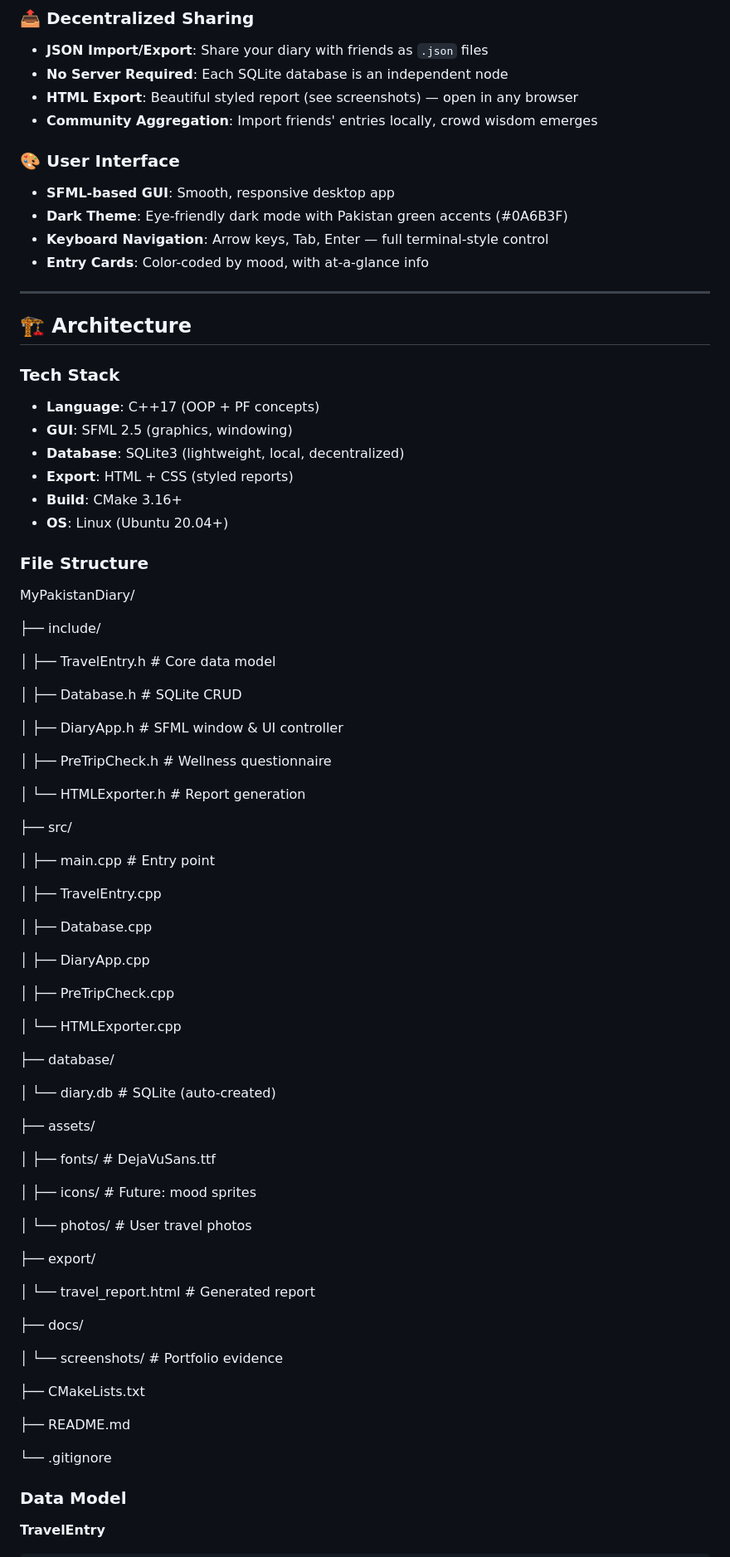
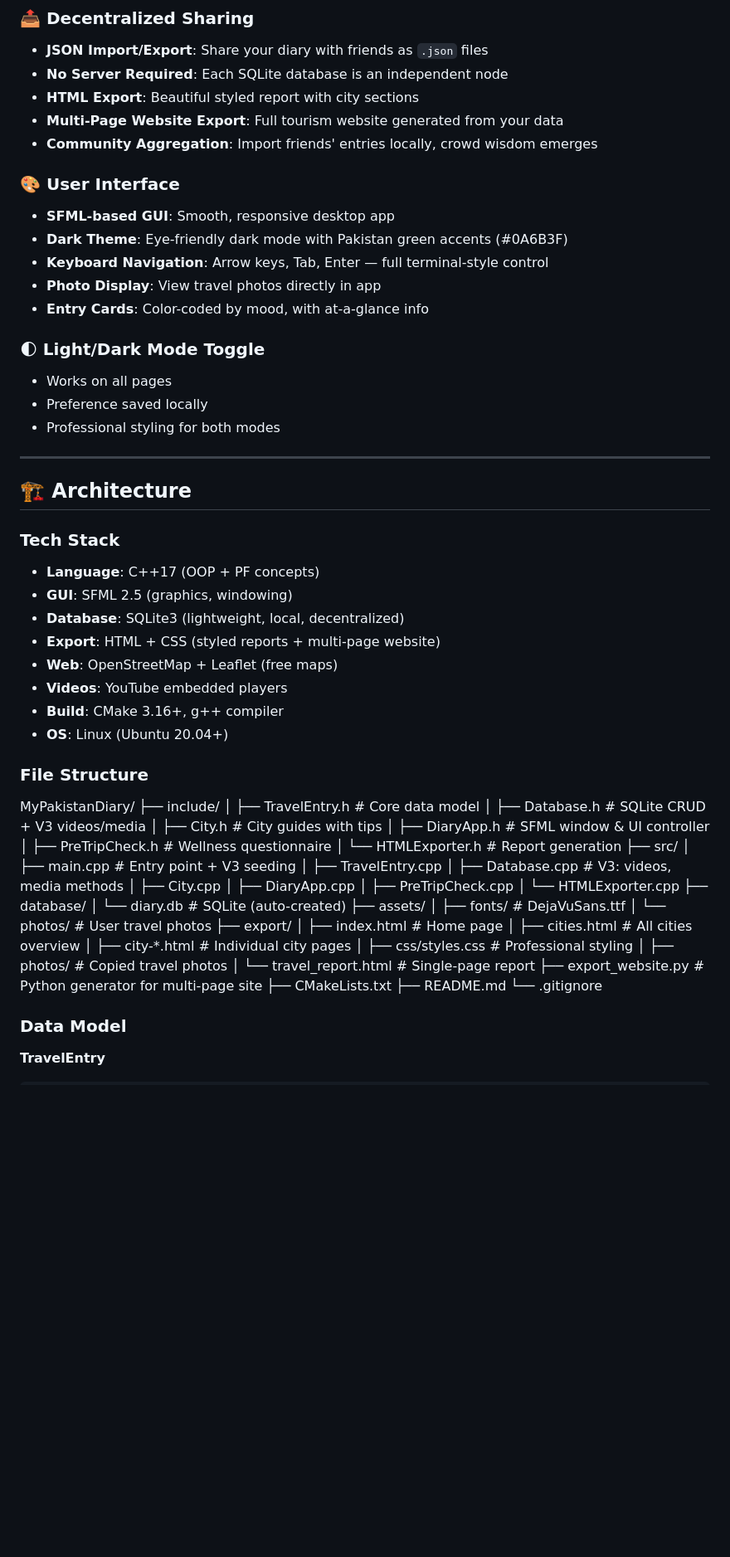
Before and after one commit to MaazGul-2006/MyPakistanDiary, a Markdown page: README.md, the part around one of its changes. Shown at 83% size. GitHub-like rendering; blank space fills up the shorter version.

```diff
--- a/README.md
+++ b/README.md
@@ -47,14 +83,21 @@ Aggregate community insights without a central server:
 ### 📤 Decentralized Sharing
 - **JSON Import/Export**: Share your diary with friends as `.json` files
 - **No Server Required**: Each SQLite database is an independent node
-- **HTML Export**: Beautiful styled report (see screenshots) — open in any browser
+- **HTML Export**: Beautiful styled report with city sections
+- **Multi-Page Website Export**: Full tourism website generated from your data
 - **Community Aggregation**: Import friends' entries locally, crowd wisdom emerges
 
 ### 🎨 User Interface
 - **SFML-based GUI**: Smooth, responsive desktop app
 - **Dark Theme**: Eye-friendly dark mode with Pakistan green accents (#0A6B3F)
 - **Keyboard Navigation**: Arrow keys, Tab, Enter — full terminal-style control
+- **Photo Display**: View travel photos directly in app
 - **Entry Cards**: Color-coded by mood, with at-a-glance info
+
+### 🌓 Light/Dark Mode Toggle
+- Works on all pages
+- Preference saved locally
+- Professional styling for both modes
 
 ---
 
@@ -64,65 +107,45 @@ Aggregate community insights without a central server:
 - **Language**: C++17 (OOP + PF concepts)
 - **GUI**: SFML 2.5 (graphics, windowing)
 - **Database**: SQLite3 (lightweight, local, decentralized)
-- **Export**: HTML + CSS (styled reports)
-- **Build**: CMake 3.16+
+- **Export**: HTML + CSS (styled reports + multi-page website)
+- **Web**: OpenStreetMap + Leaflet (free maps)
+- **Videos**: YouTube embedded players
+- **Build**: CMake 3.16+, g++ compiler
 - **OS**: Linux (Ubuntu 20.04+)
 
 ### File Structure
 MyPakistanDiary/
-
 ├── include/
-
 │   ├── TravelEntry.h        # Core data model
-
-│   ├── Database.h           # SQLite CRUD
-
+│   ├── Database.h           # SQLite CRUD + V3 videos/media
+│   ├── City.h               # City guides with tips
 │   ├── DiaryApp.h           # SFML window & UI controller
-
 │   ├── PreTripCheck.h       # Wellness questionnaire
-
 │   └── HTMLExporter.h       # Report generation
-
 ├── src/
-
-│   ├── main.cpp             # Entry point
-
+│   ├── main.cpp             # Entry point + V3 seeding
 │   ├── TravelEntry.cpp
-
-│   ├── Database.cpp
-
+│   ├── Database.cpp         # V3: videos, media methods
+│   ├── City.cpp
 │   ├── DiaryApp.cpp
-
 │   ├── PreTripCheck.cpp
-
 │   └── HTMLExporter.cpp
-
 ├── database/
-
 │   └── diary.db             # SQLite (auto-created)
-
 ├── assets/
-
 │   ├── fonts/               # DejaVuSans.ttf
-
-│   ├── icons/               # Future: mood sprites
-
 │   └── photos/              # User travel photos
-
 ├── export/
-
-│   └── travel_report.html   # Generated report
-
-├── docs/
-
-│   └── screenshots/         # Portfolio evidence
-
+│   ├── index.html           # Home page
+│   ├── cities.html          # All cities overview
+│   ├── city-*.html          # Individual city pages
+│   ├── css/styles.css       # Professional styling
+│   ├── photos/              # Copied travel photos
+│   └── travel_report.html   # Single-page report
+├── export_website.py        # Python generator for multi-page site
 ├── CMakeLists.txt
-
 ├── README.md
-
 └── .gitignore
-
 ### Data Model
 
 **TravelEntry**
```
Also changed, not shown: other parts of README.md (+151 -35 lines).
